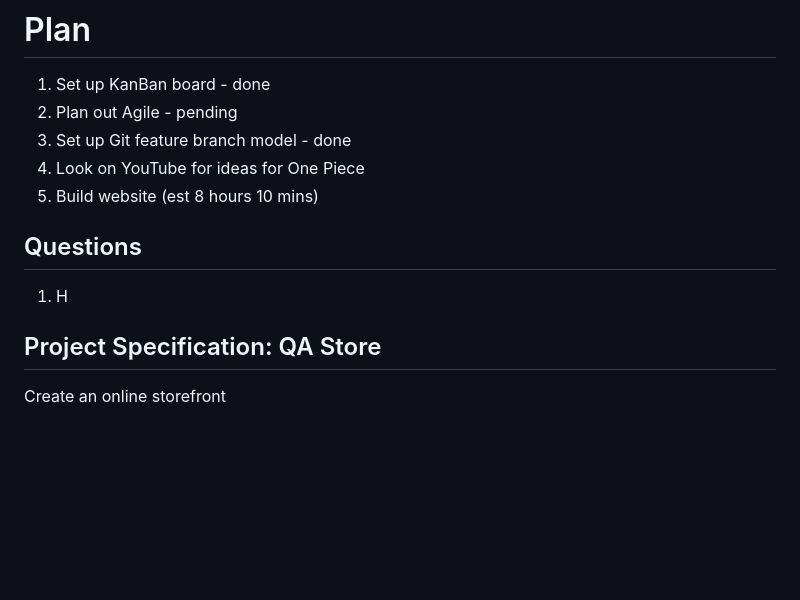
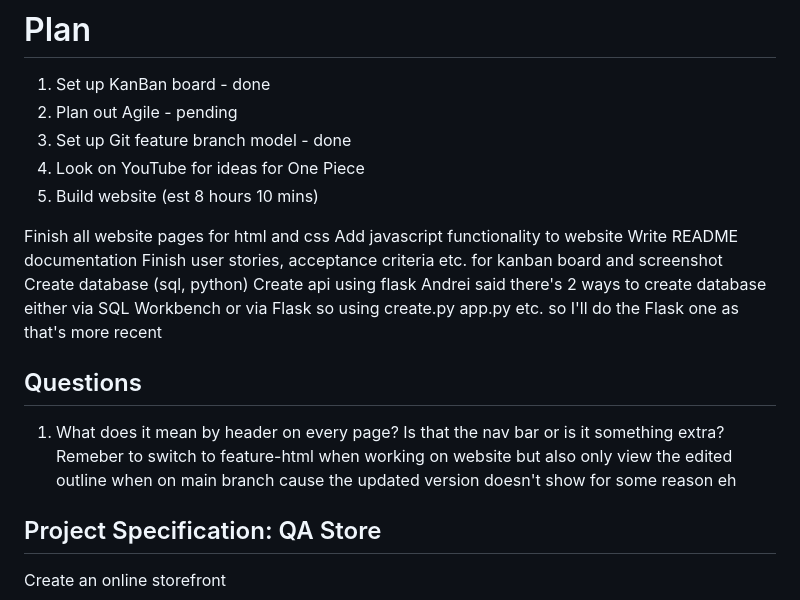
Before and after one commit to fkia413/AMS-Individual-Project, a Markdown page: edited.outline.md, the part around the change. GitHub-like rendering; blank space fills up the shorter version.

Commit message:
edited outline in main branch

```diff
--- a/edited.outline.md
+++ b/edited.outline.md
@@ -6,9 +6,18 @@
 4. Look on YouTube for ideas for One Piece
 5. Build website (est 8 hours 10 mins)
 
+Finish all website pages for html and css
+Add javascript functionality to website
+Write README documentation
+Finish user stories, acceptance criteria etc. for kanban board and screenshot
+Create database (sql, python)
+Create api using flask
+Andrei said there's 2 ways to create database either via SQL Workbench or via Flask so using create.py app.py etc. so I'll do the Flask one as that's more recent
+
 ## Questions
 
-1. H
+1. What does it mean by header on every page? Is that the nav bar or is it something extra?
+Remeber to switch to feature-html when working on website but also only view the edited outline when on main branch cause the updated version doesn't show for some reason eh
 
 ## Project Specification: QA Store
 
```
